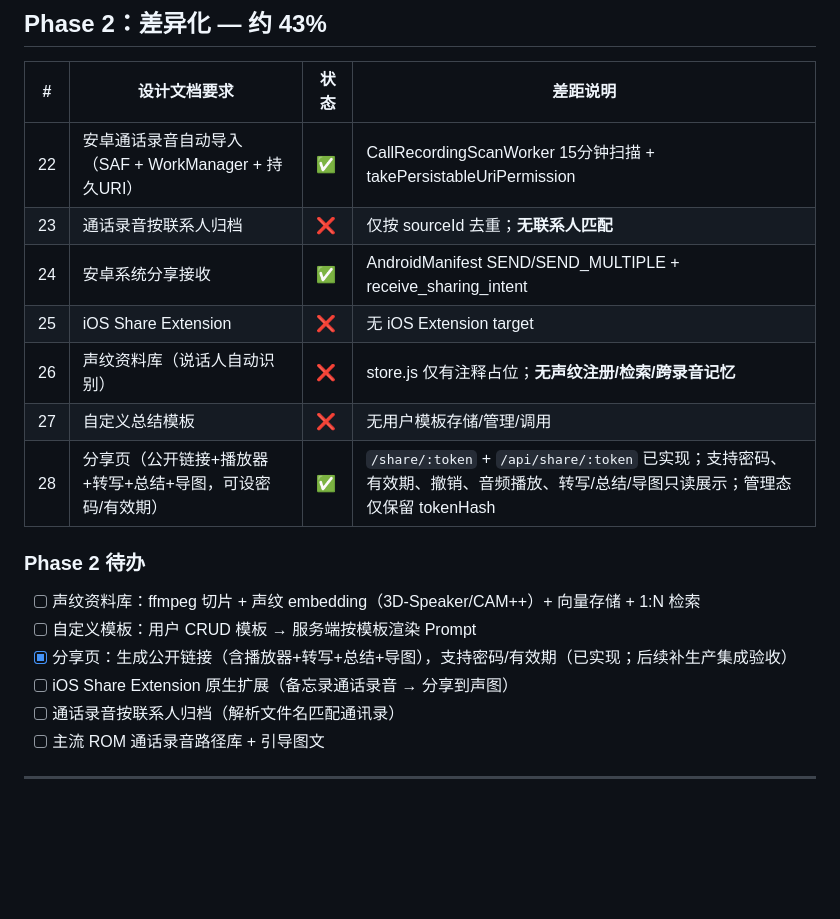
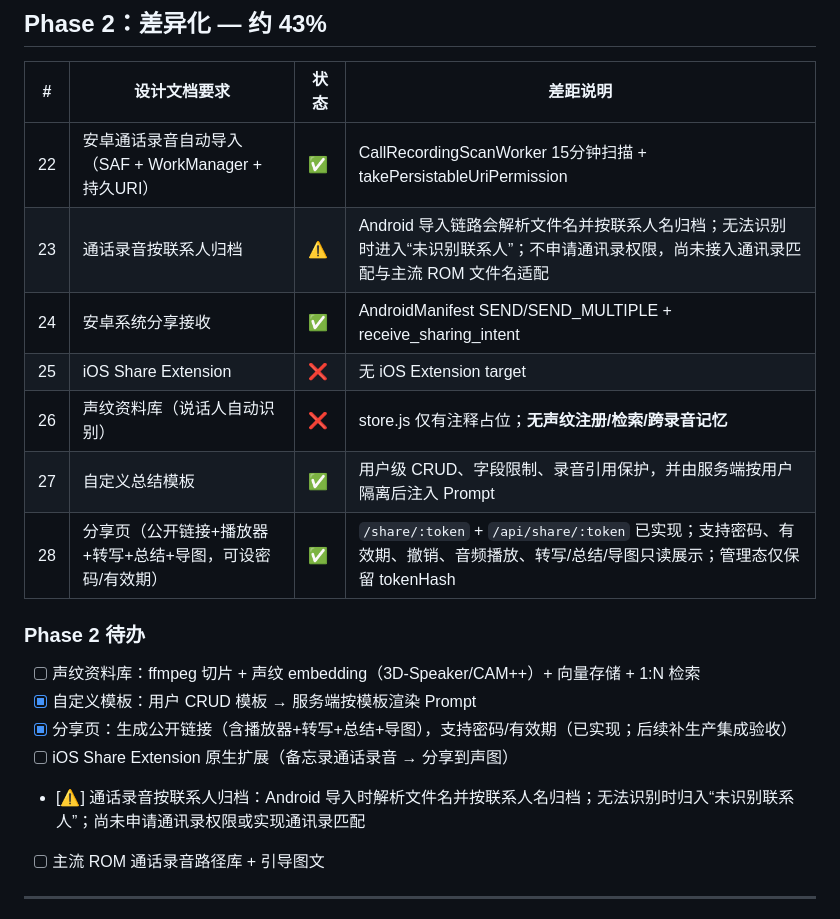
Before and after one commit to shuizhongniaoer/soundmap, a Markdown page: docs/设计文档对照清单.md, the part around the change. Drawn GitHub-style; blank space fills up the shorter version.

Commit message:
docs: update contact archive roadmap status

```diff
--- a/docs/设计文档对照清单.md
+++ b/docs/设计文档对照清单.md
@@ -71,20 +71,20 @@
 | # | 设计文档要求 | 状态 | 差距说明 |
 |---|---|---|---|
 | 22 | 安卓通话录音自动导入（SAF + WorkManager + 持久URI） | ✅ | CallRecordingScanWorker 15分钟扫描 + takePersistableUriPermission |
-| 23 | 通话录音按联系人归档 | ❌ | 仅按 sourceId 去重；**无联系人匹配** |
+| 23 | 通话录音按联系人归档 | ⚠️ | Android 导入链路会解析文件名并按联系人名归档；无法识别时进入“未识别联系人”；不申请通讯录权限，尚未接入通讯录匹配与主流 ROM 文件名适配 |
 | 24 | 安卓系统分享接收 | ✅ | AndroidManifest SEND/SEND_MULTIPLE + receive_sharing_intent |
 | 25 | iOS Share Extension | ❌ | 无 iOS Extension target |
 | 26 | 声纹资料库（说话人自动识别） | ❌ | store.js 仅有注释占位；**无声纹注册/检索/跨录音记忆** |
-| 27 | 自定义总结模板 | ❌ | 无用户模板存储/管理/调用 |
+| 27 | 自定义总结模板 | ✅ | 用户级 CRUD、字段限制、录音引用保护，并由服务端按用户隔离后注入 Prompt |
 | 28 | 分享页（公开链接+播放器+转写+总结+导图，可设密码/有效期） | ✅ | `/share/:token` + `/api/share/:token` 已实现；支持密码、有效期、撤销、音频播放、转写/总结/导图只读展示；管理态仅保留 tokenHash |
 
 ### Phase 2 待办
 
 - [ ] 声纹资料库：ffmpeg 切片 + 声纹 embedding（3D-Speaker/CAM++）+ 向量存储 + 1:N 检索
-- [ ] 自定义模板：用户 CRUD 模板 → 服务端按模板渲染 Prompt
+- [x] 自定义模板：用户 CRUD 模板 → 服务端按模板渲染 Prompt
 - [x] 分享页：生成公开链接（含播放器+转写+总结+导图），支持密码/有效期（已实现；后续补生产集成验收）
 - [ ] iOS Share Extension 原生扩展（备忘录通话录音 → 分享到声图）
-- [ ] 通话录音按联系人归档（解析文件名匹配通讯录）
+- [⚠] 通话录音按联系人归档：Android 导入时解析文件名并按联系人名归档；无法识别时归入“未识别联系人”；尚未申请通讯录权限或实现通讯录匹配
 - [ ] 主流 ROM 通话录音路径库 + 引导图文
 
 ---
```
Also changed, not shown: README.md (+1 -1 lines).
